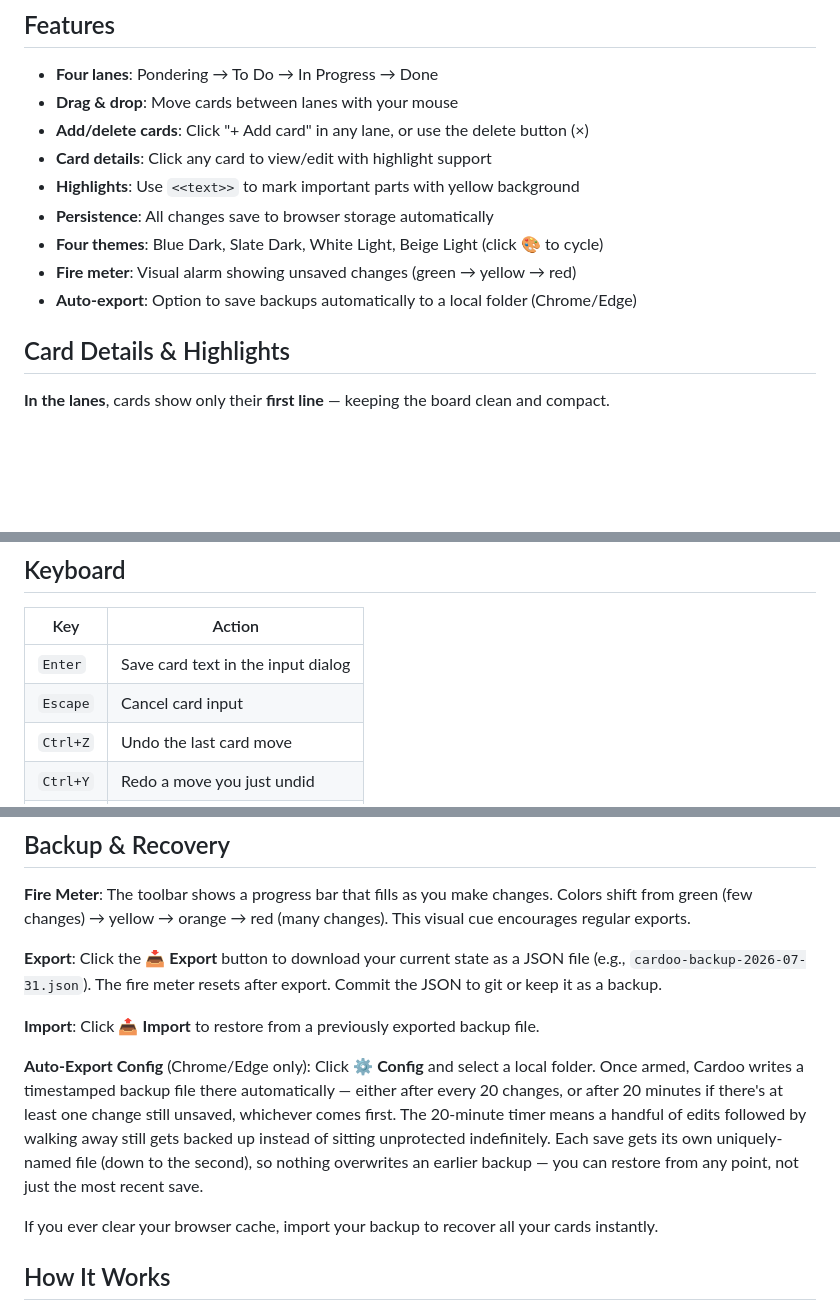
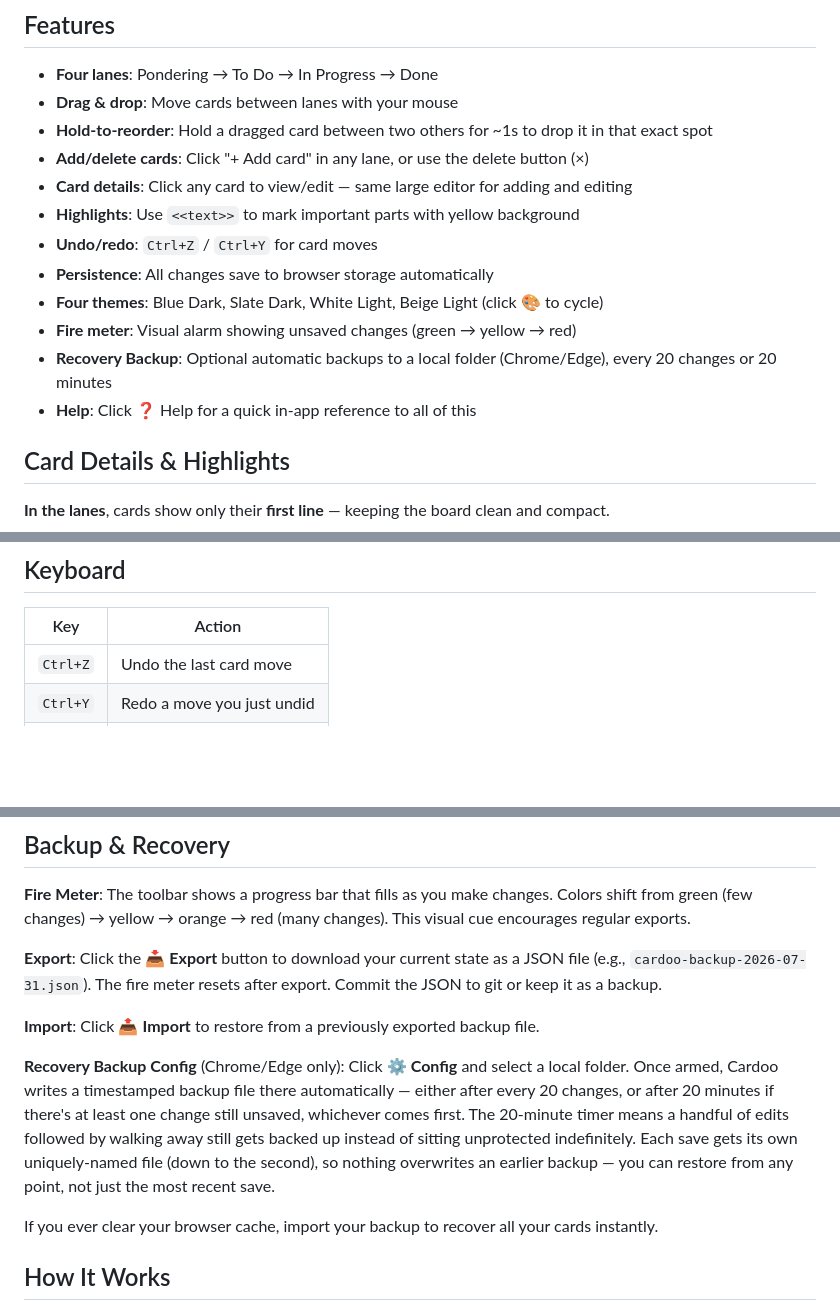
Before and after one commit to scottj113/vs_code_projects_public, a Markdown page: cardoo/README.md, 3 parts joined by grey strips. Drawn GitHub-style; blank space fills up the shorter version.

Commit message:
docs: bring README current with reordering, undo/redo, Help, Recovery Backup
Features list was missing hold-to-reorder and undo/redo entirely, and
still said 'Auto-export' in three places despite the Recovery Backup
rename. The Keyboard table's Enter/Escape row described the old
single-line add-card dialog, which no longer exists now that adding
reuses the detail modal -- removed rather than left describing
behavior that isn't there anymore.

```diff
--- a/cardoo/README.md
+++ b/cardoo/README.md
@@ -14,13 +14,16 @@ That's it.
 
 - **Four lanes**: Pondering → To Do → In Progress → Done
 - **Drag & drop**: Move cards between lanes with your mouse
+- **Hold-to-reorder**: Hold a dragged card between two others for ~1s to drop it in that exact spot
 - **Add/delete cards**: Click "+ Add card" in any lane, or use the delete button (×)
-- **Card details**: Click any card to view/edit with highlight support
+- **Card details**: Click any card to view/edit — same large editor for adding and editing
 - **Highlights**: Use `<<text>>` to mark important parts with yellow background
+- **Undo/redo**: `Ctrl+Z` / `Ctrl+Y` for card moves
 - **Persistence**: All changes save to browser storage automatically
 - **Four themes**: Blue Dark, Slate Dark, White Light, Beige Light (click 🎨 to cycle)
 - **Fire meter**: Visual alarm showing unsaved changes (green → yellow → red)
-- **Auto-export**: Option to save backups automatically to a local folder (Chrome/Edge)
+- **Recovery Backup**: Optional automatic backups to a local folder (Chrome/Edge), every 20 changes or 20 minutes
+- **Help**: Click ❓ Help for a quick in-app reference to all of this
 
 ## Card Details & Highlights
 
@@ -69,8 +72,6 @@ Your choice persists across sessions. Themes load instantly without flash.
 
 | Key | Action |
 |-----|--------|
-| `Enter` | Save card text in the input dialog |
-| `Escape` | Cancel card input |
 | `Ctrl+Z` | Undo the last card move |
 | `Ctrl+Y` | Redo a move you just undid |
 | Click × | Delete card |
@@ -86,7 +87,7 @@ Move a card three times and you can undo all three, then redo all three, in orde
 
 **Import**: Click 📤 **Import** to restore from a previously exported backup file.
 
-**Auto-Export Config** (Chrome/Edge only): Click ⚙️ **Config** and select a local folder. Once armed, Cardoo writes a timestamped backup file there automatically — either after every 20 changes, or after 20 minutes if there's at least one change still unsaved, whichever comes first. The 20-minute timer means a handful of edits followed by walking away still gets backed up instead of sitting unprotected indefinitely. Each save gets its own uniquely-named file (down to the second), so nothing overwrites an earlier backup — you can restore from any point, not just the most recent save.
+**Recovery Backup Config** (Chrome/Edge only): Click ⚙️ **Config** and select a local folder. Once armed, Cardoo writes a timestamped backup file there automatically — either after every 20 changes, or after 20 minutes if there's at least one change still unsaved, whichever comes first. The 20-minute timer means a handful of edits followed by walking away still gets backed up instead of sitting unprotected indefinitely. Each save gets its own uniquely-named file (down to the second), so nothing overwrites an earlier backup — you can restore from any point, not just the most recent save.
 
 If you ever clear your browser cache, import your backup to recover all your cards instantly.
 
```
Also changed, not shown: other parts of cardoo/README.md (+1 -1 lines).
